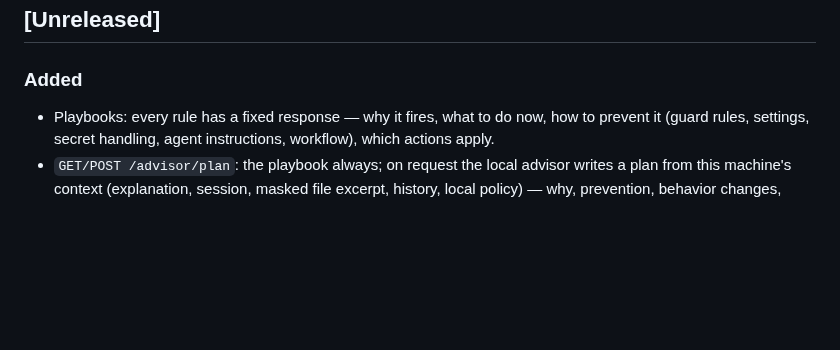
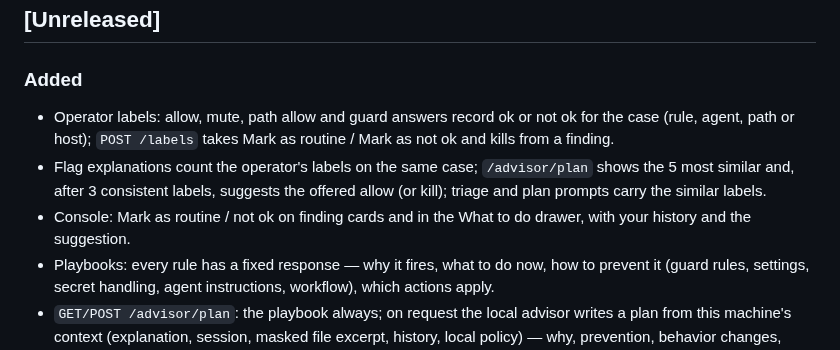
Before and after one commit to cavi-ai/secure-agent, a Markdown page: CHANGELOG.md, the part around the change. Rendered like a GitHub page; blank space fills up the shorter version.

```diff
--- a/CHANGELOG.md
+++ b/CHANGELOG.md
@@ -7,6 +7,9 @@ All notable changes to `secure-agent` are documented here. The format follows
 ## [Unreleased]
 
 ### Added
+- Operator labels: allow, mute, path allow and guard answers record ok or not ok for the case (rule, agent, path or host); `POST /labels` takes Mark as routine / Mark as not ok and kills from a finding.
+- Flag explanations count the operator's labels on the same case; `/advisor/plan` shows the 5 most similar and, after 3 consistent labels, suggests the offered allow (or kill); triage and plan prompts carry the similar labels.
+- Console: Mark as routine / not ok on finding cards and in the What to do drawer, with your history and the suggestion.
 - Playbooks: every rule has a fixed response — why it fires, what to do now, how to prevent it (guard rules, settings, secret handling, agent instructions, workflow), which actions apply.
 - `GET/POST /advisor/plan`: the playbook always; on request the local advisor writes a plan from this machine's context (explanation, session, masked file excerpt, history, local policy) — why, prevention, behavior changes, remediation, recommended actions; stale when new evidence arrives.
 - Console: a What to do drawer on every finding, and the playbook and plan in the incident and file drawers with Ask the advisor and the recommended actions as buttons.
```
Also changed, not shown: docs/ADVISOR_THREAT_MODEL.md (+3 -0 lines), docs/API.md (+8 -0 lines).
